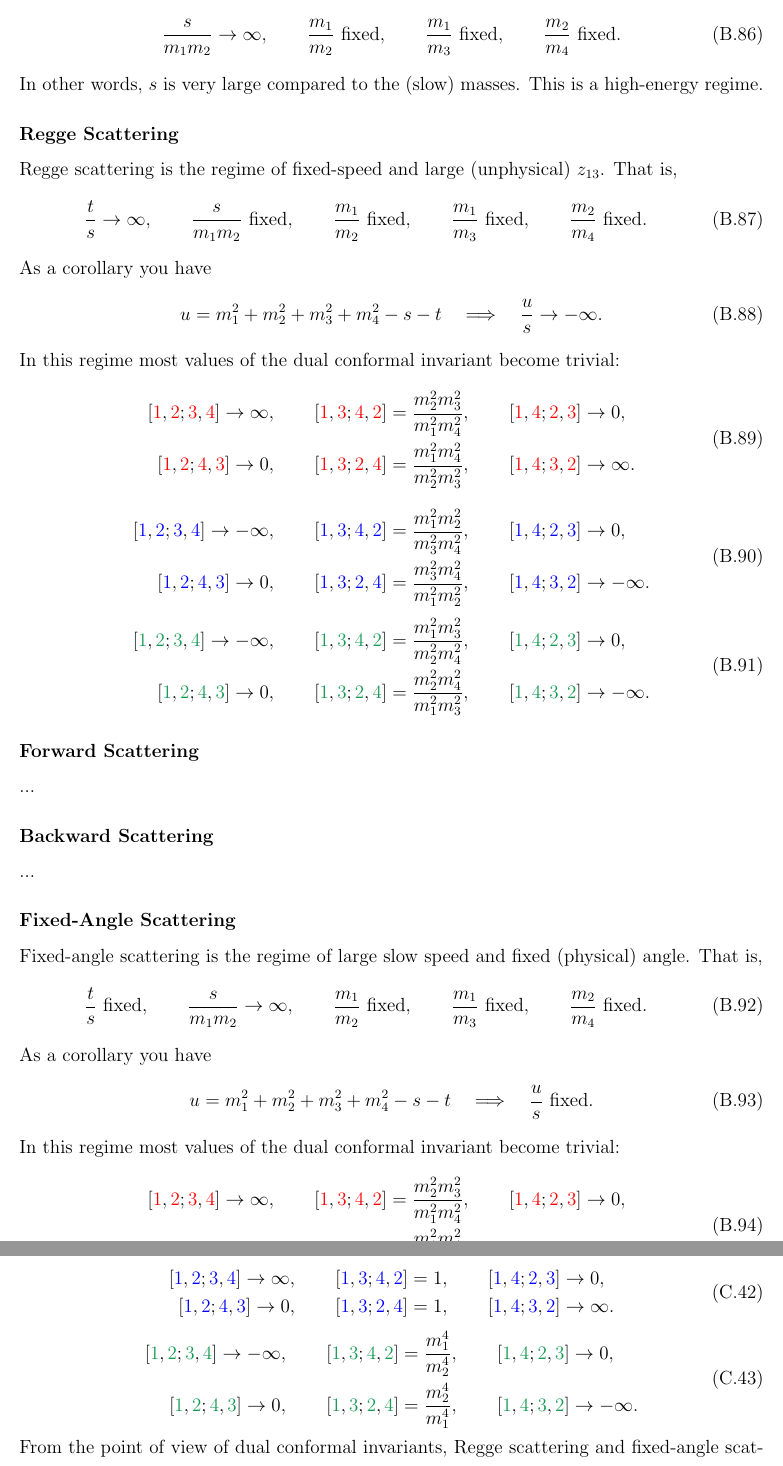
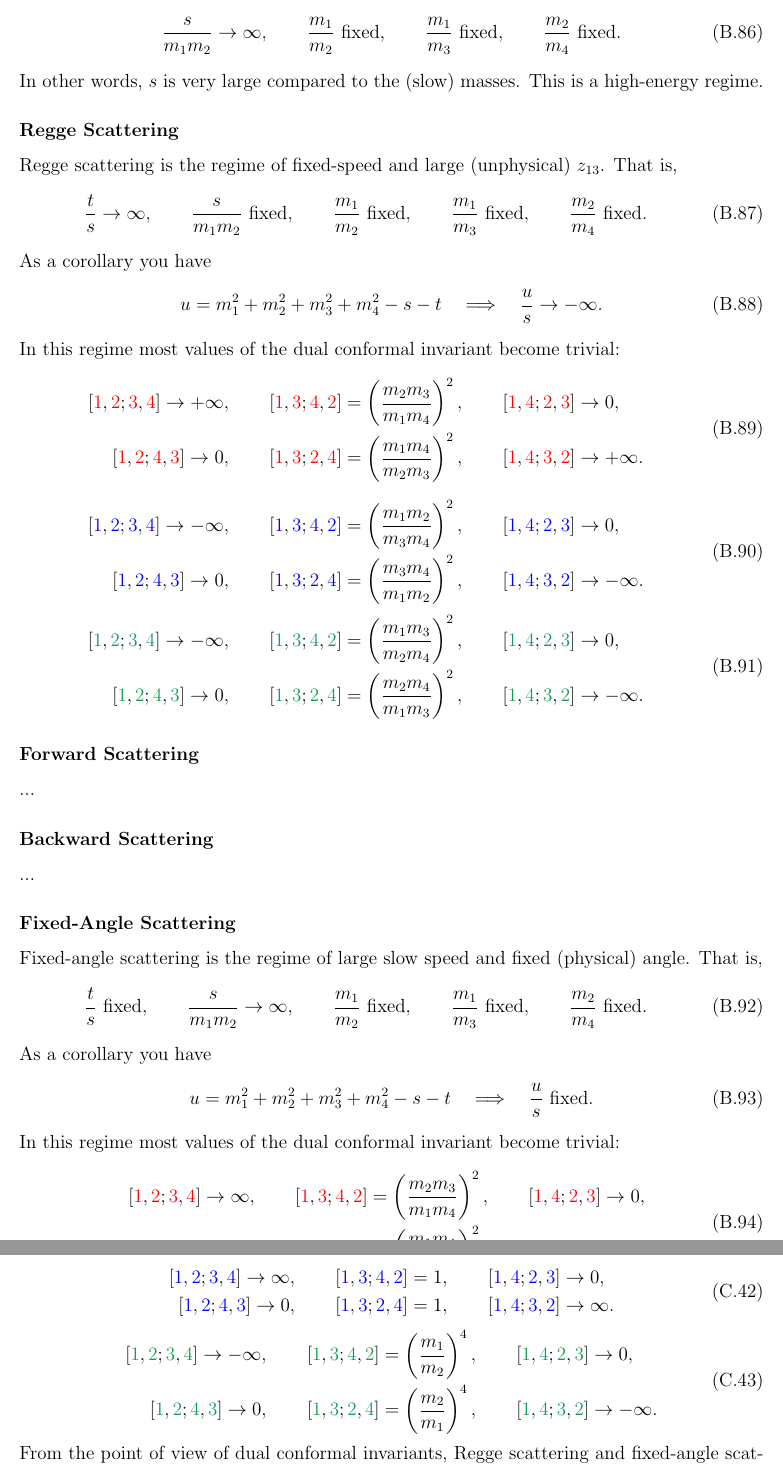
Before and after one commit to meirizarrygelpi/four-point-kinematics, a LaTeX document (main.tex, which reads chapter/B-maximal-inelastic-slow.tex, chapter/C-maximal-elastic-slow.tex): two parts of pages 19 and 25 of 68, joined at a grey line, cut so that both start at the same text. Compiled offline with pdfLaTeX.

Commit message:
Change dual conformal invariant

```diff
--- a/chapter/B-maximal-inelastic-slow.tex
+++ b/chapter/B-maximal-inelastic-slow.tex
@@ -374,31 +374,31 @@ As a corollary you have
 In this regime most values of the dual conformal invariant become trivial:
 \begin{equation}
 \begin{split}
-	\crat{\red{1}}{\red{2}}{\red{3}}{\red{4}} \rightarrow \infty, \qquad
-	\crat{\red{1}}{\red{3}}{\red{4}}{\red{2}} &= \frac{m_{2}^{2} m_{3}^{2}}{m_{1}^{2} m_{4}^{2}}, \qquad
+	\crat{\red{1}}{\red{2}}{\red{3}}{\red{4}} \rightarrow +\infty, \qquad
+	\crat{\red{1}}{\red{3}}{\red{4}}{\red{2}} &= \left( \frac{m_{2} m_{3}}{m_{1} m_{4}} \right)^{2}, \qquad
 	\crat{\red{1}}{\red{4}}{\red{2}}{\red{3}} \rightarrow 0, \\
 	\crat{\red{1}}{\red{2}}{\red{4}}{\red{3}} \rightarrow 0, \qquad
-	\crat{\red{1}}{\red{3}}{\red{2}}{\red{4}} &= \frac{m_{1}^{2} m_{4}^{2}}{m_{2}^{2} m_{3}^{2}}, \qquad
-	\crat{\red{1}}{\red{4}}{\red{3}}{\red{2}} \rightarrow \infty.
+	\crat{\red{1}}{\red{3}}{\red{2}}{\red{4}} &= \left( \frac{m_{1} m_{4}}{m_{2} m_{3}} \right)^{2}, \qquad
+	\crat{\red{1}}{\red{4}}{\red{3}}{\red{2}} \rightarrow +\infty.
 \end{split}
 \end{equation}
 \begin{equation}
 \begin{split}
 	\crat{\blue{1}}{\blue{2}}{\blue{3}}{\blue{4}} \rightarrow -\infty, \qquad
-	\crat{\blue{1}}{\blue{3}}{\blue{4}}{\blue{2}} &= \frac{m_{1}^{2} m_{2}^{2}}{m_{3}^{2} m_{4}^{2}}, \qquad
+	\crat{\blue{1}}{\blue{3}}{\blue{4}}{\blue{2}} &= \left( \frac{m_{1} m_{2}}{m_{3} m_{4}} \right)^{2}, \qquad
 	\crat{\blue{1}}{\blue{4}}{\blue{2}}{\blue{3}} \rightarrow 0, \\
 	\crat{\blue{1}}{\blue{2}}{\blue{4}}{\blue{3}} \rightarrow 0, \qquad
-	\crat{\blue{1}}{\blue{3}}{\blue{2}}{\blue{4}} &= \frac{m_{3}^{2} m_{4}^{2}}{m_{1}^{2} m_{2}^{2}}, \qquad
+	\crat{\blue{1}}{\blue{3}}{\blue{2}}{\blue{4}} &= \left( \frac{m_{3} m_{4}}{m_{1} m_{2}} \right)^{2}, \qquad
 	\crat{\blue{1}}{\blue{4}}{\blue{3}}{\blue{2}} \rightarrow -\infty.
 \end{split}
 \end{equation}
 \begin{equation}
 \begin{split}
 	\crat{\green{1}}{\green{2}}{\green{3}}{\green{4}} \rightarrow -\infty, \qquad
-	\crat{\green{1}}{\green{3}}{\green{4}}{\green{2}} &= \frac{m_{1}^{2} m_{3}^{2}}{m_{2}^{2} m_{4}^{2}}, \qquad
+	\crat{\green{1}}{\green{3}}{\green{4}}{\green{2}} &= \left( \frac{m_{1} m_{3}}{m_{2} m_{4}} \right)^{2}, \qquad
 	\crat{\green{1}}{\green{4}}{\green{2}}{\green{3}} \rightarrow 0, \\
 	\crat{\green{1}}{\green{2}}{\green{4}}{\green{3}} \rightarrow 0, \qquad
-	\crat{\green{1}}{\green{3}}{\green{2}}{\green{4}} &= \frac{m_{2}^{2} m_{4}^{2}}{m_{1}^{2} m_{3}^{2}}, \qquad
+	\crat{\green{1}}{\green{3}}{\green{2}}{\green{4}} &= \left( \frac{m_{2} m_{4}}{m_{1} m_{3}} \right)^{2}, \qquad
 	\crat{\green{1}}{\green{4}}{\green{3}}{\green{2}} \rightarrow -\infty.
 \end{split}
 \end{equation}
@@ -425,10 +425,10 @@ In this regime most values of the dual conformal invariant become trivial:
 \begin{equation}
 \begin{split}
 	\crat{\red{1}}{\red{2}}{\red{3}}{\red{4}} \rightarrow \infty, \qquad
-	\crat{\red{1}}{\red{3}}{\red{4}}{\red{2}} &= \frac{m_{2}^{2} m_{3}^{2}}{m_{1}^{2} m_{4}^{2}}, \qquad
+	\crat{\red{1}}{\red{3}}{\red{4}}{\red{2}} &= \left( \frac{m_{2} m_{3}}{m_{1} m_{4}} \right)^{2}, \qquad
 	\crat{\red{1}}{\red{4}}{\red{2}}{\red{3}} \rightarrow 0, \\
 	\crat{\red{1}}{\red{2}}{\red{4}}{\red{3}} \rightarrow 0, \qquad
-	\crat{\red{1}}{\red{3}}{\red{2}}{\red{4}} &= \frac{m_{1}^{2} m_{4}^{2}}{m_{2}^{2} m_{3}^{2}}, \qquad
+	\crat{\red{1}}{\red{3}}{\red{2}}{\red{4}} &= \left( \frac{m_{1} m_{4}}{m_{2} m_{3}} \right)^{2}, \qquad
 	\crat{\red{1}}{\red{4}}{\red{3}}{\red{2}} \rightarrow \infty.
 \end{split}
 \end{equation}
--- a/chapter/C-maximal-elastic-slow.tex
+++ b/chapter/C-maximal-elastic-slow.tex
@@ -314,10 +314,10 @@ In this regime all dual conformal invariants become trivial:
 \begin{equation}
 \begin{split}
 	\crat{\green{1}}{\green{2}}{\green{3}}{\green{4}} \rightarrow -\infty, \qquad
-	\crat{\green{1}}{\green{3}}{\green{4}}{\green{2}} &= \frac{m_{1}^{4}}{m_{2}^{4}}, \qquad
+	\crat{\green{1}}{\green{3}}{\green{4}}{\green{2}} &= \left( \frac{m_{1}}{m_{2}} \right)^{4}, \qquad
 	\crat{\green{1}}{\green{4}}{\green{2}}{\green{3}} \rightarrow 0, \\
 	\crat{\green{1}}{\green{2}}{\green{4}}{\green{3}} \rightarrow 0, \qquad
-	\crat{\green{1}}{\green{3}}{\green{2}}{\green{4}} &= \frac{m_{2}^{4}}{m_{1}^{4}}, \qquad
+	\crat{\green{1}}{\green{3}}{\green{2}}{\green{4}} &= \left( \frac{m_{2}}{m_{1}} \right)^{4}, \qquad
 	\crat{\green{1}}{\green{4}}{\green{3}}{\green{2}} \rightarrow -\infty.
 \end{split}
 \end{equation}
```
Also changed, not shown: chapter/B-maximal-inelastic-slow.tex (20 more changed lines), chapter/C-maximal-elastic-slow.tex (12 more changed lines).
